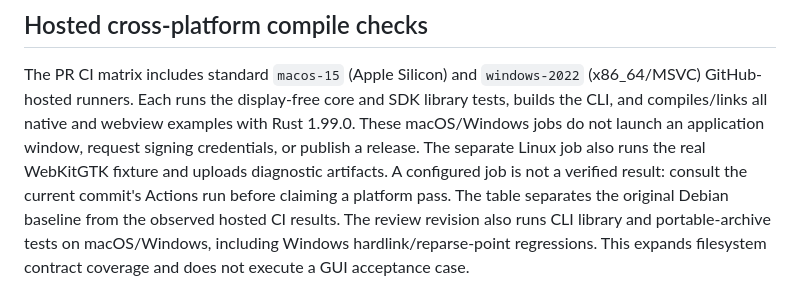
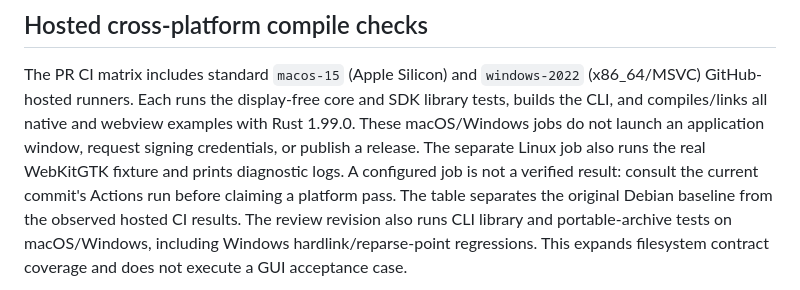
Before and after one commit to knowlet/lumendesk, a Markdown page: docs/PLATFORMS.md, the part around the change. GitHub-like rendering.

Commit message:
docs(ci): describe printed diagnostic logs accurately

```diff
--- a/docs/PLATFORMS.md
+++ b/docs/PLATFORMS.md
@@ -75,7 +75,7 @@ The PR CI matrix includes standard `macos-15` (Apple Silicon) and
 and SDK library tests, builds the CLI, and compiles/links all native and webview
 examples with Rust 1.99.0. These macOS/Windows jobs do not launch an application
 window, request signing credentials, or publish a release. The separate Linux
-job also runs the real WebKitGTK fixture and uploads diagnostic artifacts. A configured job is not a verified
+job also runs the real WebKitGTK fixture and prints diagnostic logs. A configured job is not a verified
 result: consult the current commit's Actions run before claiming a platform pass.
 The table separates the original Debian baseline from the observed hosted CI
 results. The review revision also runs CLI library and portable-archive tests on
```
